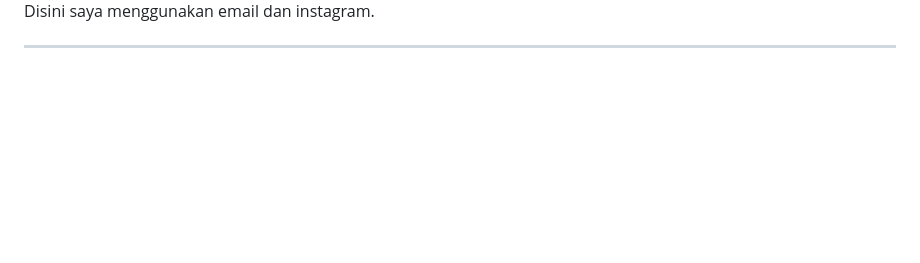
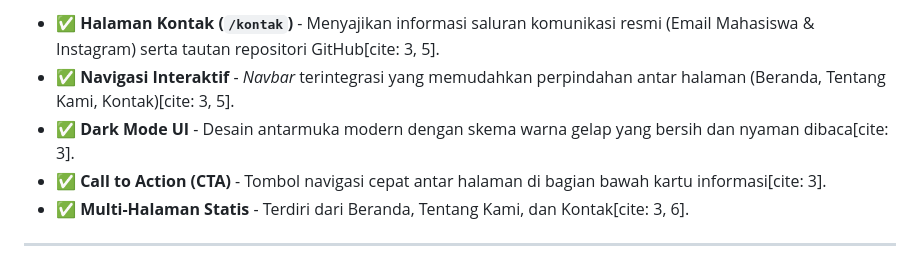
Before and after one commit to KholilIrsyadMarwan/4524210110-KHOLILIRSYADMARWAN_PBW-A-Praktikum3, a Markdown page: README.md, the part around one of its changes. Drawn GitHub-style; blank space fills up the shorter version.

```diff
--- a/README.md
+++ b/README.md
@@ -72,5 +49,9 @@ Dari halaman Tentang Kami bisa akses link ke halaman Kontak begitu juga sebalikn
 
-Disini saya menggunakan email dan instagram.
+- ✅ **Halaman Kontak (`/kontak`)** - Menyajikan informasi saluran komunikasi resmi (Email Mahasiswa & Instagram) serta tautan repositori GitHub[cite: 3, 5].
+- ✅ **Navigasi Interaktif** - *Navbar* terintegrasi yang memudahkan perpindahan antar halaman (Beranda, Tentang Kami, Kontak)[cite: 3, 5].
+- ✅ **Dark Mode UI** - Desain antarmuka modern dengan skema warna gelap yang bersih dan nyaman dibaca[cite: 3].
+- ✅ **Call to Action (CTA)** - Tombol navigasi cepat antar halaman di bagian bawah kartu informasi[cite: 3].
+- ✅ **Multi-Halaman Statis** - Terdiri dari Beranda, Tentang Kami, dan Kontak[cite: 3, 6].
 
 ---
 
```
Also changed, not shown: other parts of README.md (+51 -54 lines).
